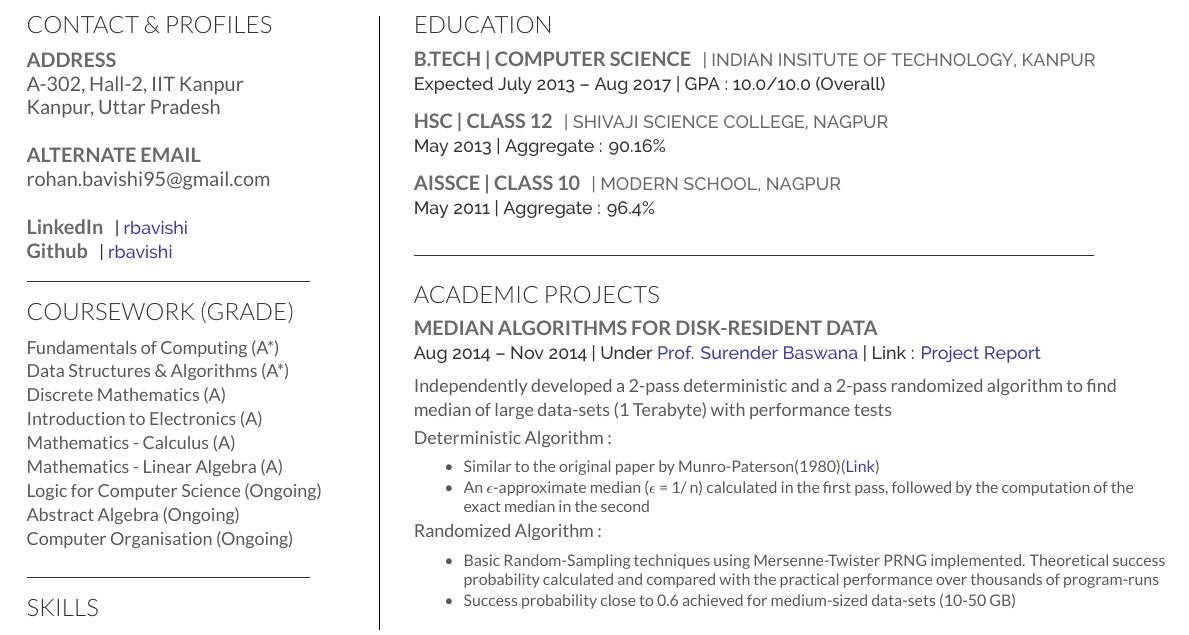
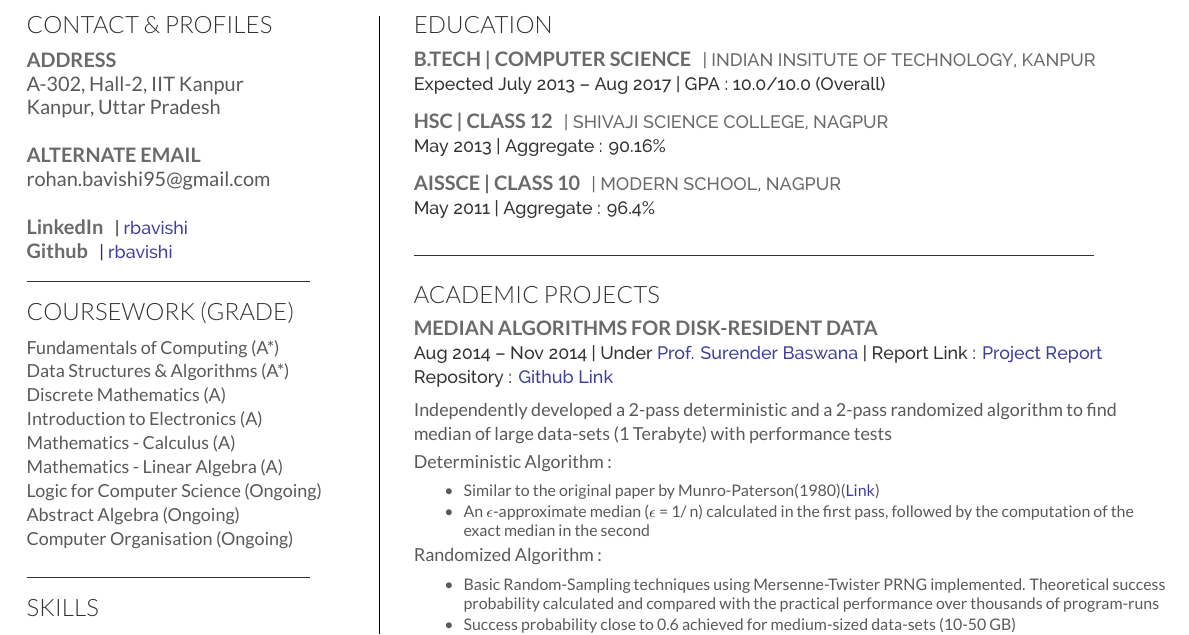
Before and after one commit to rbavishi/Resume, a LaTeX CV (resume.tex): part of the page, cut so that both start at the same text. Compiled offline with XeLaTeX.

Commit message:
Added github link for median-project. Modified Makefile to stop deleting README Updated the pdf

```diff
--- a/resume.tex
+++ b/resume.tex
@@ -152,7 +152,7 @@ Photoshop \textbullet{} MATLAB
 
 \runsubsection{Median Algorithms for Disk-Resident Data}\\
 
-\location{Aug 2014 – Nov 2014 | Under \href{http://www.cse.iitk.ac.in/users/sbaswana/}{Prof. Surender Baswana} | Link : \href{https://drive.google.com/file/d/0B0--s-r8CTxgZTU3RzB3YnhMMVU/view}{Project Report}}\vspace{1ex}
+\location{Aug 2014 – Nov 2014 | Under \href{http://www.cse.iitk.ac.in/users/sbaswana/}{Prof. Surender Baswana} | Report Link : \href{https://drive.google.com/file/d/0B0--s-r8CTxgZTU3RzB3YnhMMVU/view}{Project Report} Repository : \href{https://github.com/rbavishi/Median-Algorithms-Disk-Resident-Data}{Github Link}}\vspace{1ex}
 Independently developed a 2-pass deterministic and a 2-pass randomized algorithm to find median of large data-sets (1 Terabyte) with performance tests\\\vspace{1ex}
 Deterministic Algorithm :\vspace{1ex}
 \vspace{\topsep} % Hacky fix for awkward extra vertical space
```
Also changed, not shown: Makefile, resume.pdf, resume.tex (2 more changed lines), 1 other file.
